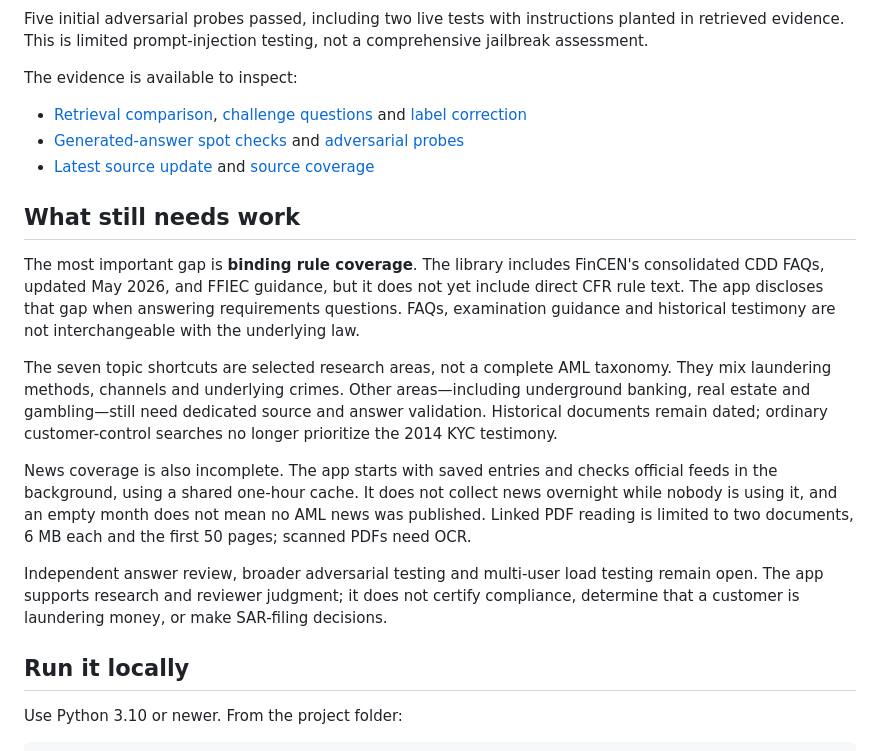
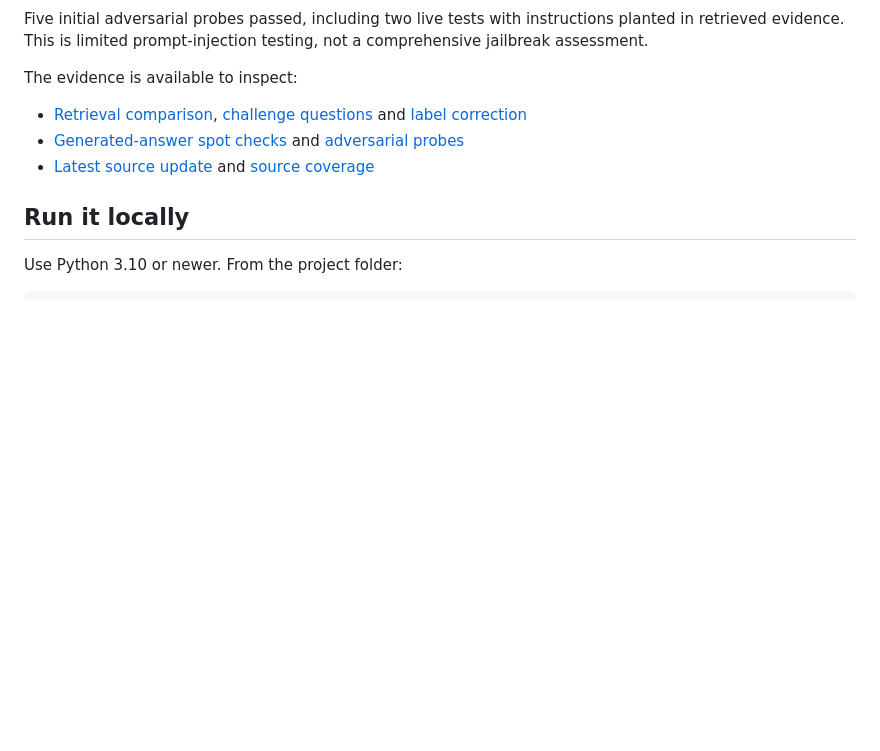
Before and after one commit to hv-ai/AML-Assistant, a Markdown page: README.md, the part around the change. Rendered like a GitHub page; blank space fills up the shorter version.

Commit message:
Remove future work section from README

```diff
--- a/README.md
+++ b/README.md
@@ -90,16 +90,6 @@ The evidence is available to inspect:
 - [Generated-answer spot checks](reports/revision_final_answers.json) and [adversarial probes](reports/adversarial_checks.json)
 - [Latest source update](reports/current_source_revision.json) and [source coverage](reports/aml_typology_coverage.json)
 
-## What still needs work
-
-The most important gap is **binding rule coverage**. The library includes FinCEN's consolidated CDD FAQs, updated May 2026, and FFIEC guidance, but it does not yet include direct CFR rule text. The app discloses that gap when answering requirements questions. FAQs, examination guidance and historical testimony are not interchangeable with the underlying law.
-
-The seven topic shortcuts are selected research areas, not a complete AML taxonomy. They mix laundering methods, channels and underlying crimes. Other areas—including underground banking, real estate and gambling—still need dedicated source and answer validation. Historical documents remain dated; ordinary customer-control searches no longer prioritize the 2014 KYC testimony.
-
-News coverage is also incomplete. The app starts with saved entries and checks official feeds in the background, using a shared one-hour cache. It does not collect news overnight while nobody is using it, and an empty month does not mean no AML news was published. Linked PDF reading is limited to two documents, 6 MB each and the first 50 pages; scanned PDFs need OCR.
-
-Independent answer review, broader adversarial testing and multi-user load testing remain open. The app supports research and reviewer judgment; it does not certify compliance, determine that a customer is laundering money, or make SAR-filing decisions.
-
 ## Run it locally
 
 Use Python 3.10 or newer. From the project folder:
```
